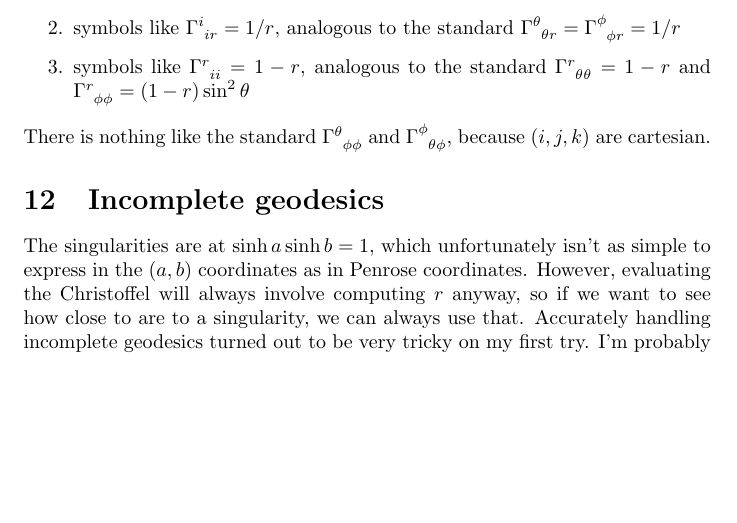
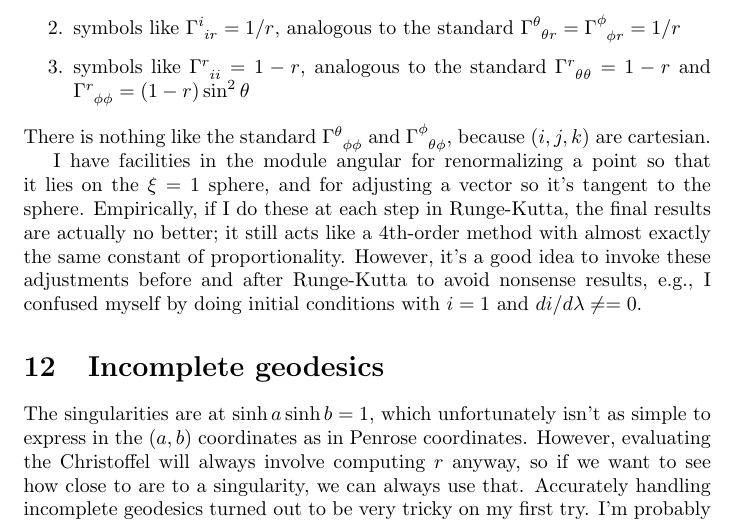
Before and after one commit to bcrowell/karl, a LaTeX document (doc/doc.tex): part of page 10 of 10, cut so that both start at the same text, the shorter picture padded with empty space. Compiled offline with pdfLaTeX.

Commit message:
test for angular

```diff
--- a/doc/doc.tex
+++ b/doc/doc.tex
@@ -473,6 +473,14 @@ compute its Christoffel symbols (schwarzschild5.mac), I get:
 There is nothing like the standard $\Gamma\indices{^\theta_\phi_\phi}$ and
 $\Gamma\indices{^\phi_\theta_\phi}$, because $(i,j,k)$ are cartesian.
 
+I have facilities in the module angular for renormalizing a point so that it lies on the
+$\xi=1$ sphere, and for adjusting a vector so it's tangent to the sphere. Empirically,
+if I do these at each step in Runge-Kutta, the final results are actually no better; it
+still acts like a 4th-order method with almost exactly the same constant of proportionality.
+However, it's a good idea to invoke these adjustments before and after Runge-Kutta to avoid
+nonsense results, e.g., I confused myself by doing initial conditions with $i=1$ and
+$di/d\lambda\ne=0$.
+
 \section{Incomplete geodesics}
 The singularities are at $\sinh a\sinh b=1$, which unfortunately isn't as simple to express in the
 $(a,b)$ coordinates as in Penrose coordinates. However, evaluating the Christoffel will always
```
Also changed, not shown: Makefile, 1 other file.
